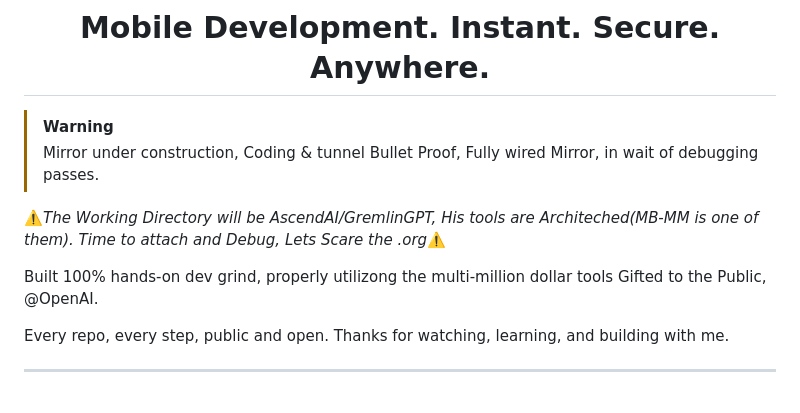
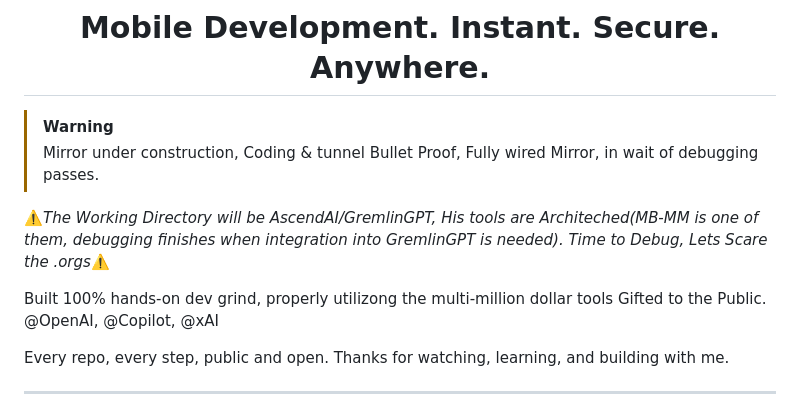
Before and after one commit to statikfintechllc/Mobile-Mirror, a Markdown page: docs/README.md, the part around the change. Rendered like a GitHub page.

```diff
--- a/docs/README.md
+++ b/docs/README.md
@@ -75,9 +75,9 @@ href="https://github.com/statikfintechllc/AscendAI/blob/master/About Us/WHY_GREM
 >
 > Mirror under construction, Coding & tunnel Bullet Proof, Fully wired Mirror, in wait of debugging passes.
 
-⚠️*The Working Directory will be AscendAI/GremlinGPT, His tools are Architeched(MB-MM is one of them). Time to attach and Debug, Lets Scare the .org*⚠️
+⚠️*The Working Directory will be AscendAI/GremlinGPT, His tools are Architeched(MB-MM is one of them, debugging finishes when integration into GremlinGPT is needed). Time to Debug, Lets Scare the .orgs*⚠️
 
-Built 100% hands-on dev grind, properly utilizong the multi-million dollar tools Gifted to the Public, @OpenAI.
+Built 100% hands-on dev grind, properly utilizong the multi-million dollar tools Gifted to the Public. @OpenAI, @Copilot, @xAI
 
 Every repo, every step, public and open. Thanks for watching, learning, and building with me.
 
```
